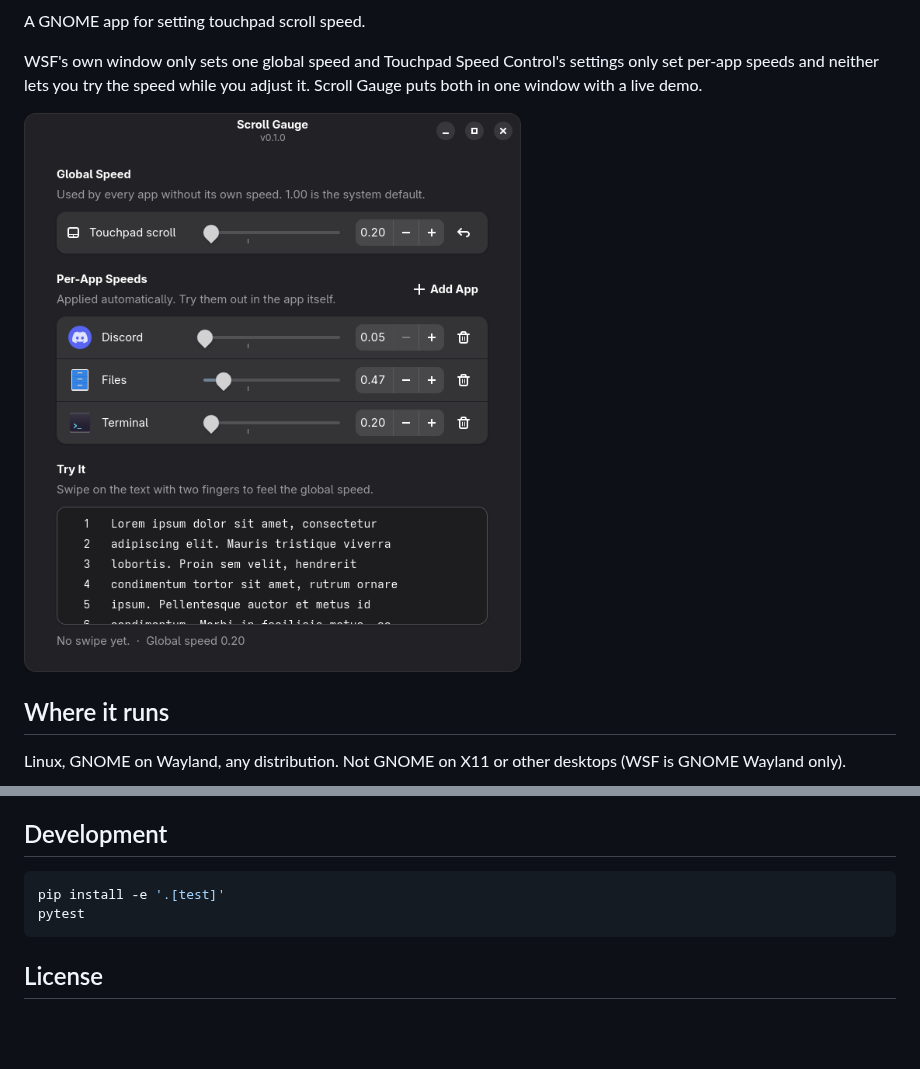
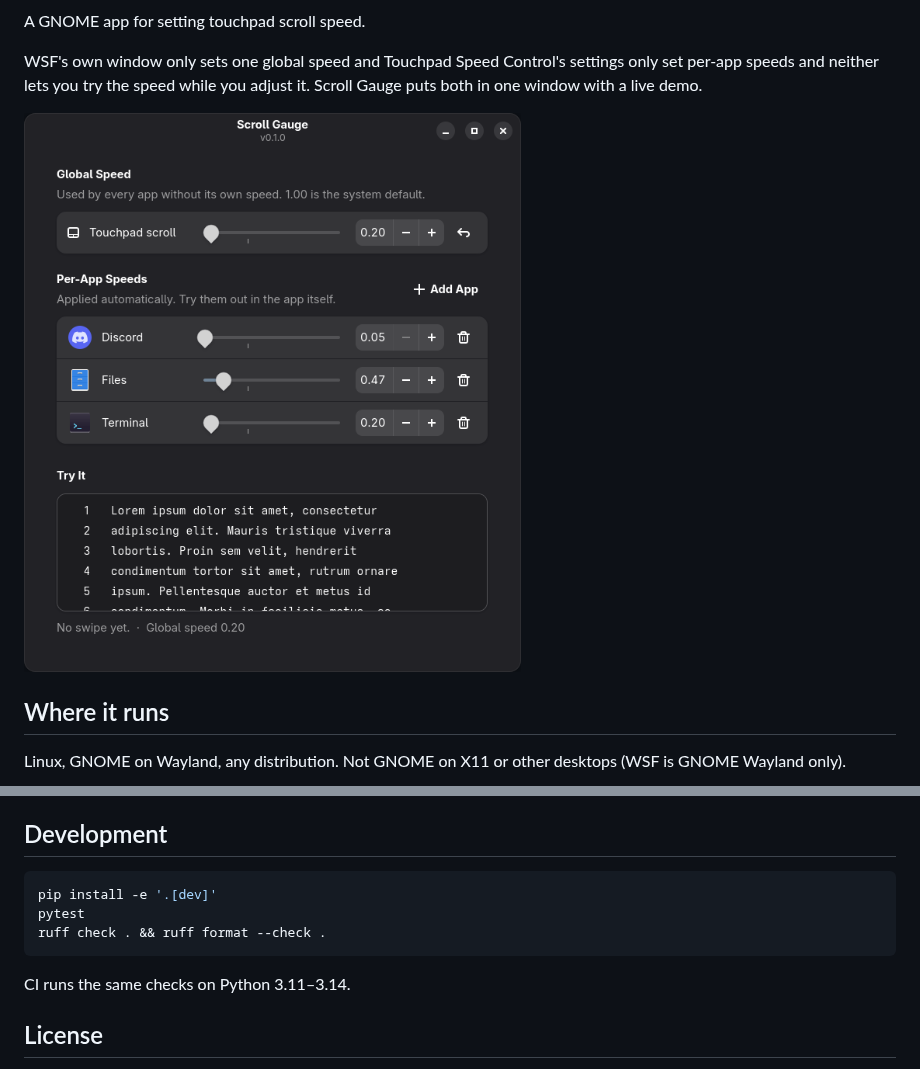
Before and after one commit to Vikmanou/scroll-gauge, a Markdown page: README.md, 2 parts joined by grey strips. Rendered like a GitHub page; pictures changed too: docs/screenshot.png; blank space fills up the shorter version.

Commit message:
Add CI badge, dev commands and refreshed screenshot to README

````diff
--- a/README.md
+++ b/README.md
@@ -49,9 +51,12 @@ Changes save automatically.
 ## Development
 
 ```bash
-pip install -e '.[test]'
+pip install -e '.[dev]'
 pytest
+ruff check . && ruff format --check .
 ```
+
+CI runs the same checks on Python 3.11–3.14.
 
 ## License
 
````
Also changed, not shown: other parts of README.md (+3 -1 lines).
